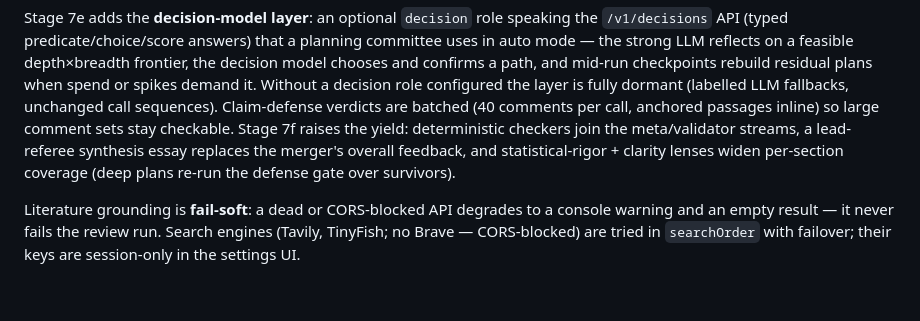
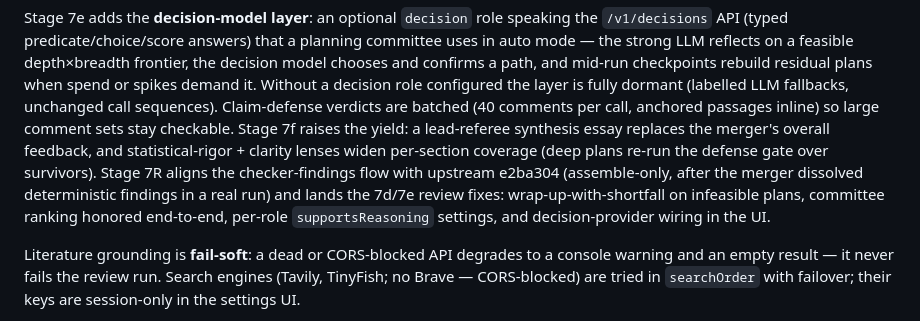
Before and after one commit to paluigi-moltis/open-referee-js, a Markdown page: README.md, the part around the change. GitHub-like rendering; blank space fills up the shorter version.

```diff
--- a/README.md
+++ b/README.md
@@ -75,10 +75,14 @@ spend or spikes demand it. Without a decision role configured the layer
 is fully dormant (labelled LLM fallbacks, unchanged call sequences).
 Claim-defense verdicts are batched (40 comments per call, anchored
 passages inline) so large comment sets stay checkable. Stage 7f raises
-the yield: deterministic checkers join the meta/validator streams, a
-lead-referee synthesis essay replaces the merger's overall feedback, and
-statistical-rigor + clarity lenses widen per-section coverage (deep
-plans re-run the defense gate over survivors).
+the yield: a lead-referee synthesis essay replaces the merger's overall
+feedback, and statistical-rigor + clarity lenses widen per-section
+coverage (deep plans re-run the defense gate over survivors). Stage 7R
+aligns the checker-findings flow with upstream e2ba304 (assemble-only,
+after the merger dissolved deterministic findings in a real run) and
+lands the 7d/7e review fixes: wrap-up-with-shortfall on infeasible
+plans, committee ranking honored end-to-end, per-role
+`supportsReasoning` settings, and decision-provider wiring in the UI.
 
 Literature grounding is **fail-soft**: a dead or CORS-blocked API degrades
 to a console warning and an empty result — it never fails the review run.
```
Also changed, not shown: CHANGELOG.md (+37 -0 lines).
